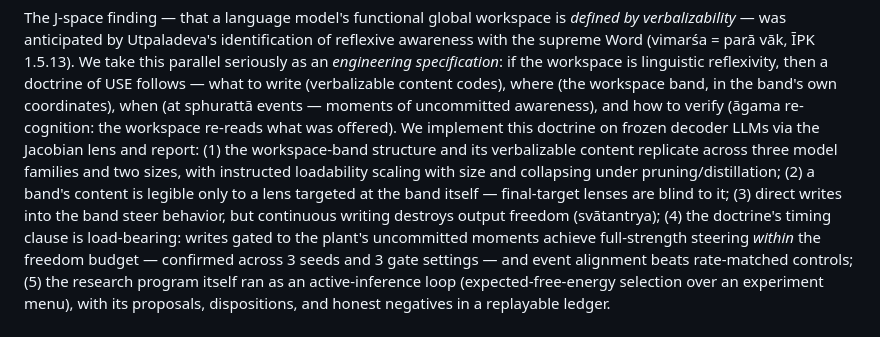
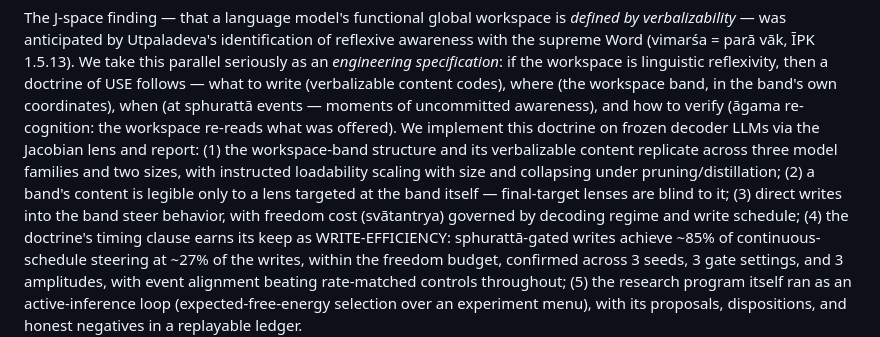
Before and after one commit to SharathSPhD/prabodha, a Markdown page: docs/paper/framework_paper_draft.md, the part around the change. Rendered like a GitHub page.

Commit message:
docs(L8): abstract restated per dose-response correction
Co-Authored-By: Claude Fable 5 <noreply@anthropic.com>

```diff
--- a/docs/paper/framework_paper_draft.md
+++ b/docs/paper/framework_paper_draft.md
@@ -18,10 +18,11 @@ workspace-band structure and its verbalizable content replicate across three mod
 and two sizes, with instructed loadability scaling with size and collapsing under
 pruning/distillation; (2) a band's content is legible only to a lens targeted at the band
 itself — final-target lenses are blind to it; (3) direct writes into the band steer
-behavior, but continuous writing destroys output freedom (svātantrya); (4) the doctrine's
-timing clause is load-bearing: writes gated to the plant's uncommitted moments achieve
-full-strength steering *within* the freedom budget — confirmed across 3 seeds and 3 gate
-settings — and event alignment beats rate-matched controls; (5) the research program itself
+behavior, with freedom cost (svātantrya) governed by decoding regime and write schedule;
+(4) the doctrine's timing clause earns its keep as WRITE-EFFICIENCY: sphurattā-gated writes
+achieve ~85% of continuous-schedule steering at ~27% of the writes, within the freedom
+budget, confirmed across 3 seeds, 3 gate settings, and 3 amplitudes, with event alignment
+beating rate-matched controls throughout; (5) the research program itself
 ran as an active-inference loop (expected-free-energy selection over an experiment menu),
 with its proposals, dispositions, and honest negatives in a replayable ledger.
 
```
